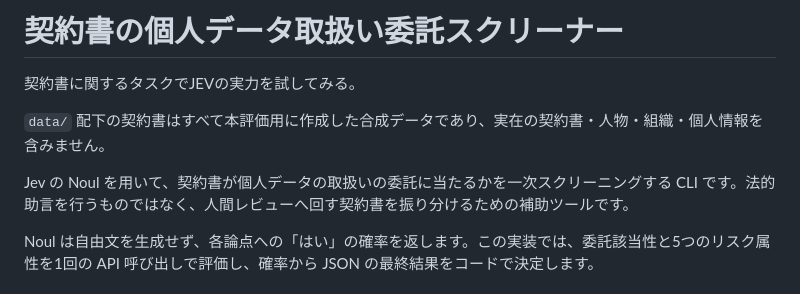
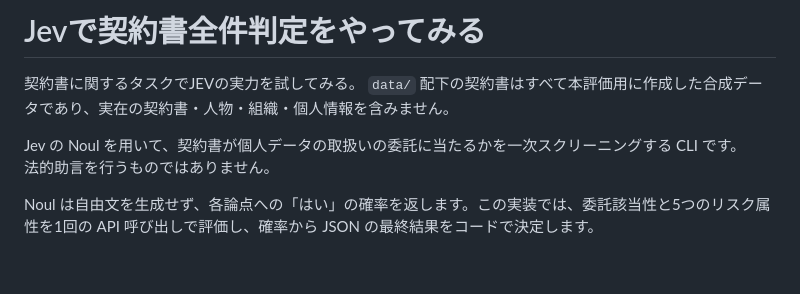
Before and after one commit to kentaojapi/jev-contract-screening-trial, a Markdown page: README.md, the part around the change. Rendered like a GitHub page; blank space fills up the shorter version.

Commit message:
docs: README.mdを更新.

```diff
--- a/README.md
+++ b/README.md
@@ -1,10 +1,10 @@
-# 契約書の個人データ取扱い委託スクリーナー
+# Jevで契約書全件判定をやってみる
 
 契約書に関するタスクでJEVの実力を試してみる。
-
 `data/` 配下の契約書はすべて本評価用に作成した合成データであり、実在の契約書・人物・組織・個人情報を含みません。
 
-Jev の Noul を用いて、契約書が個人データの取扱いの委託に当たるかを一次スクリーニングする CLI です。法的助言を行うものではなく、人間レビューへ回す契約書を振り分けるための補助ツールです。
+Jev の Noul を用いて、契約書が個人データの取扱いの委託に当たるかを一次スクリーニングする CLI です。
+法的助言を行うものではありません。
 
 Noul は自由文を生成せず、各論点への「はい」の確率を返します。この実装では、委託該当性と5つのリスク属性を1回の API 呼び出しで評価し、確率から JSON の最終結果をコードで決定します。
 
```
